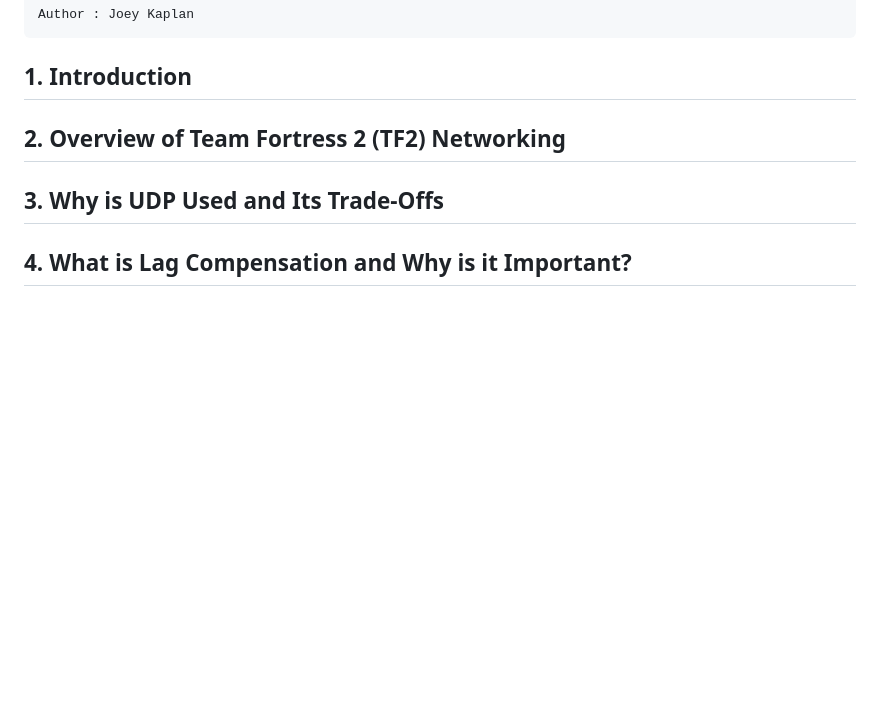
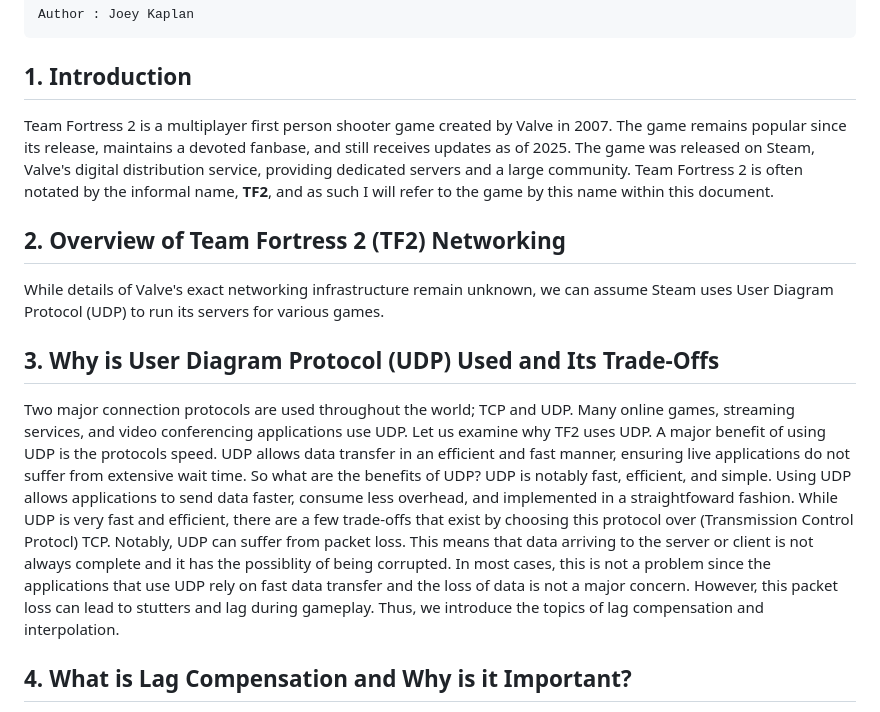
Before and after one commit to joeykap123/Projects, a Markdown page: NetworkingInVideoGames/ResearchDoc.md, the part around the change. Drawn GitHub-style; blank space fills up the shorter version.

Commit message:
Update ResearchDoc.md
Updates to sections and math

```diff
--- a/NetworkingInVideoGames/ResearchDoc.md
+++ b/NetworkingInVideoGames/ResearchDoc.md
@@ -6,9 +6,23 @@ Author : Joey Kaplan
 
 ## 1. Introduction
 
+Team Fortress 2 is a multiplayer first person shooter game created by Valve in 2007. The game remains popular since its release, maintains  a devoted fanbase, and still receives updates as of 2025. The game was released on Steam, Valve's digital distribution service, providing dedicated servers and a large community.
+</br>
+Team Fortress 2 is often notated by the informal name, **TF2**, and as such I will refer to the game by this name within this document.
+
 ## 2. Overview of Team Fortress 2 (TF2) Networking
 
-## 3. Why is UDP Used and Its Trade-Offs
+While details of Valve's exact networking infrastructure remain unknown, we can assume Steam uses User Diagram Protocol (UDP) to run its servers for various games.
+
+## 3. Why is User Diagram Protocol (UDP) Used and Its Trade-Offs
+Two major connection protocols are used throughout the world; TCP and UDP. Many online games, streaming services, and video conferencing applications use UDP. Let us examine why TF2 uses UDP.
+</br>
+A major benefit of using UDP is the protocols speed. UDP allows data transfer in an efficient and fast manner, ensuring live applications do not suffer from extensive wait time.
+</br>
+So what are the benefits of UDP? UDP is notably fast, efficient, and simple. Using UDP allows applications to send data faster, consume less overhead, and implemented in a straightfoward fashion.
+</br>
+While UDP is very fast and efficient, there are a few trade-offs that exist by choosing this protocol over (Transmission Control Protocl) TCP. Notably, UDP can suffer from packet loss. This means that data arriving to the server or client is not always complete and it has the possiblity of being corrupted. In most cases, this is not a problem since the applications that use UDP rely on fast data transfer and the loss of data is not a major concern. However, this packet loss can lead to stutters and lag during gameplay. Thus, we introduce the topics of lag compensation and interpolation.
+
 
 ## 4. What is Lag Compensation and Why is it Important?
 
```
